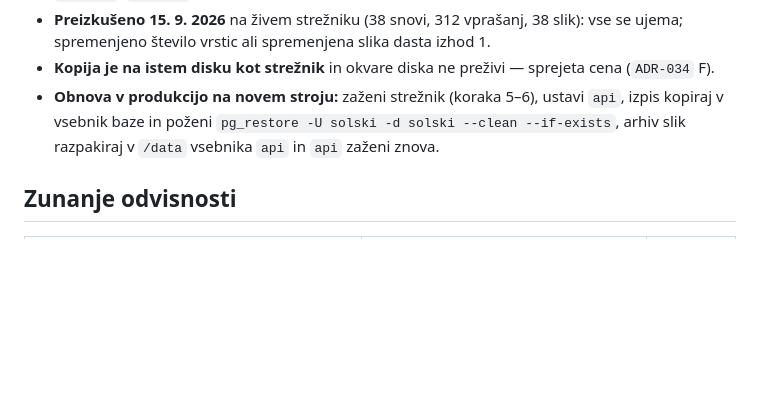
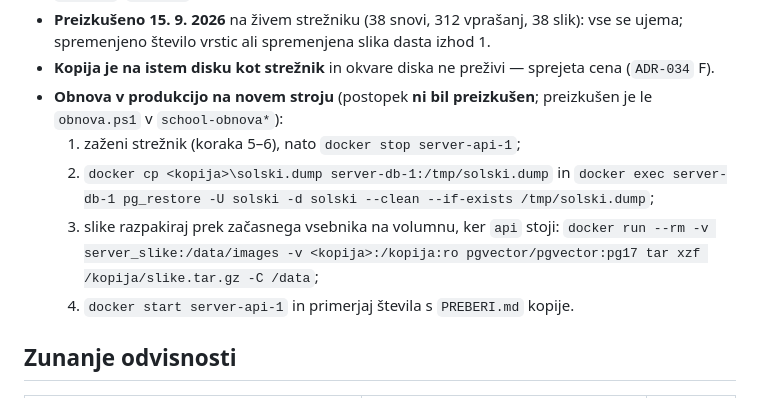
Before and after one commit to jancvek/school-companion-app, a Markdown page: docs/01-arhitektura.md, the part around the change. Rendered like a GitHub page; blank space fills up the shorter version.

Commit message:
V3-R02: arhitektura — obnova v produkcijo v izvedljivem vrstnem redu, označena kot nepreizkušena
Ugotovitev zadnjega pregleda.

Co-Authored-By: Claude Opus 5 <noreply@anthropic.com>

```diff
--- a/docs/01-arhitektura.md
+++ b/docs/01-arhitektura.md
@@ -1191,10 +1191,14 @@ Sklop zunaj repozitorija, po vrsti:
   izhod 1.
 - **Kopija je na istem disku kot strežnik** in okvare diska ne preživi —
   sprejeta cena (`ADR-034` F).
-- **Obnova v produkcijo na novem stroju:** zaženi strežnik (koraka 5–6), ustavi
-  `api`, izpis kopiraj v vsebnik baze in poženi
-  `pg_restore -U solski -d solski --clean --if-exists`, arhiv slik razpakiraj v
-  `/data` vsebnika `api` in `api` zaženi znova.
+- **Obnova v produkcijo na novem stroju** (postopek **ni bil preizkušen**;
+  preizkušen je le `obnova.ps1` v `school-obnova*`):
+  1. zaženi strežnik (koraka 5–6), nato `docker stop server-api-1`;
+  2. `docker cp <kopija>\solski.dump server-db-1:/tmp/solski.dump` in
+     `docker exec server-db-1 pg_restore -U solski -d solski --clean --if-exists /tmp/solski.dump`;
+  3. slike razpakiraj prek začasnega vsebnika na volumnu, ker `api` stoji:
+     `docker run --rm -v server_slike:/data/images -v <kopija>:/kopija:ro pgvector/pgvector:pg17 tar xzf /kopija/slike.tar.gz -C /data`;
+  4. `docker start server-api-1` in primerjaj števila s `PREBERI.md` kopije.
 
 ## Zunanje odvisnosti
 
```
